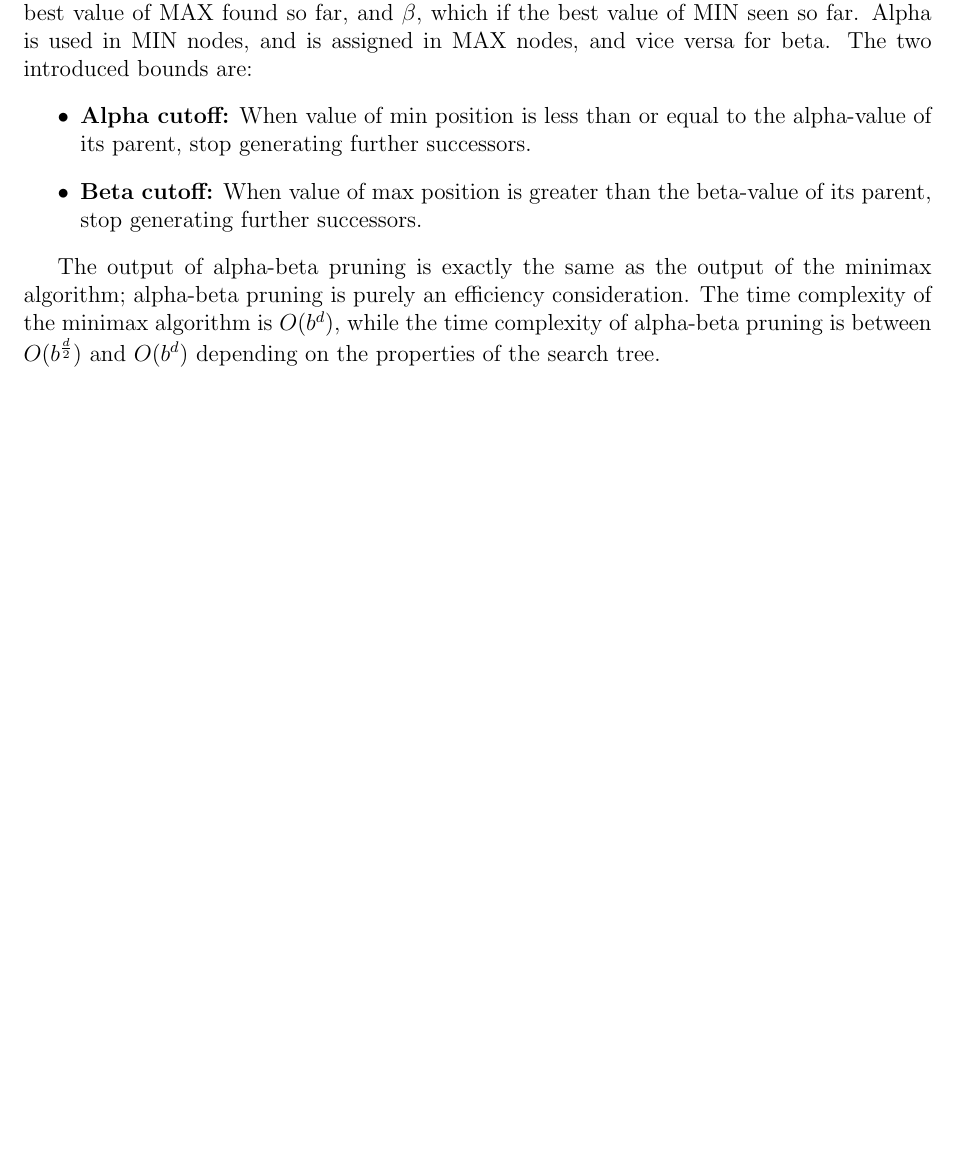
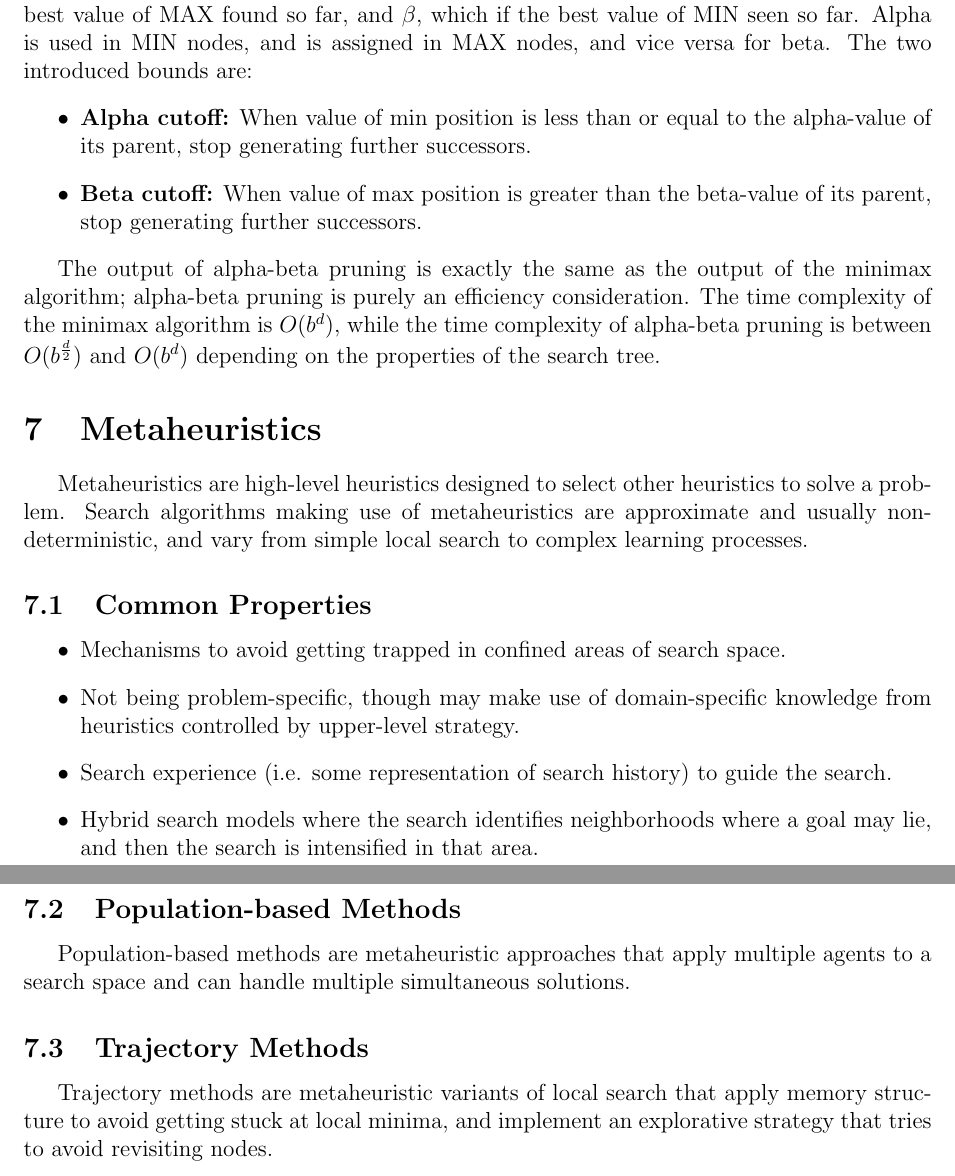
Before and after one commit to m-socha/ECE-457A-Notes, a LaTeX document (notes.tex): part of page 13 of 13 before the commit and two parts of pages 13 and 14 of 14 after it, the two joined at a grey line, cut so that both start at the same text, the shorter picture padded with empty space. Compiled offline with pdfLaTeX.

Commit message:
Add Metaheuristics section

```diff
--- a/notes.tex
+++ b/notes.tex
@@ -359,4 +359,23 @@
       The time complexity of the minimax algorithm is $O(b^d)$, while the time complexity of alpha-beta pruning is between $O(b^\frac{d}{2})$ and $O(b^d)$
       depending on the properties of the search tree.
 
+  \section{Metaheuristics}
+    Metaheuristics are high-level heuristics designed to select other heuristics to solve a problem. Search algorithms making use of metaheuristics are approximate
+    and usually non-deterministic, and vary from simple local search to complex learning processes.
+
+    \subsection{Common Properties}
+      \begin{itemize}
+        \item Mechanisms to avoid getting trapped in confined areas of search space.
+        \item Not being problem-specific, though may make use of domain-specific knowledge from heuristics controlled by upper-level strategy.
+        \item Search experience (i.e. some representation of search history) to guide the search.
+        \item Hybrid search models where the search identifies neighborhoods where a goal may lie, and then the search is intensified in that area.
+      \end{itemize}
+
+    \subsection{Population-based Methods}
+      Population-based methods are metaheuristic approaches that apply multiple agents to a search space and can handle multiple simultaneous solutions.
+
+    \subsection{Trajectory Methods}
+      Trajectory methods are metaheuristic variants of local search that apply memory structure to avoid getting stuck at local minima, and implement an explorative
+      strategy that tries to avoid revisiting nodes.
+
 \end{document}
```
